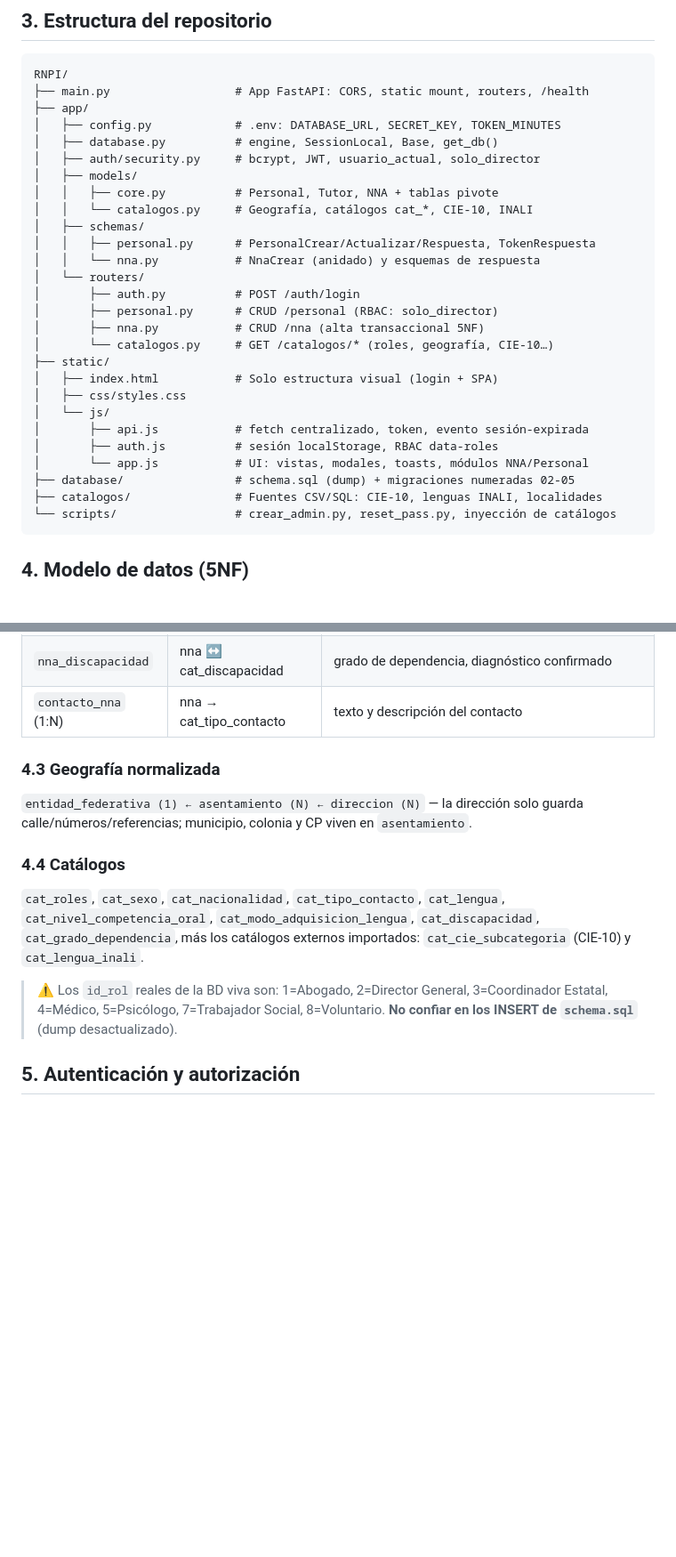
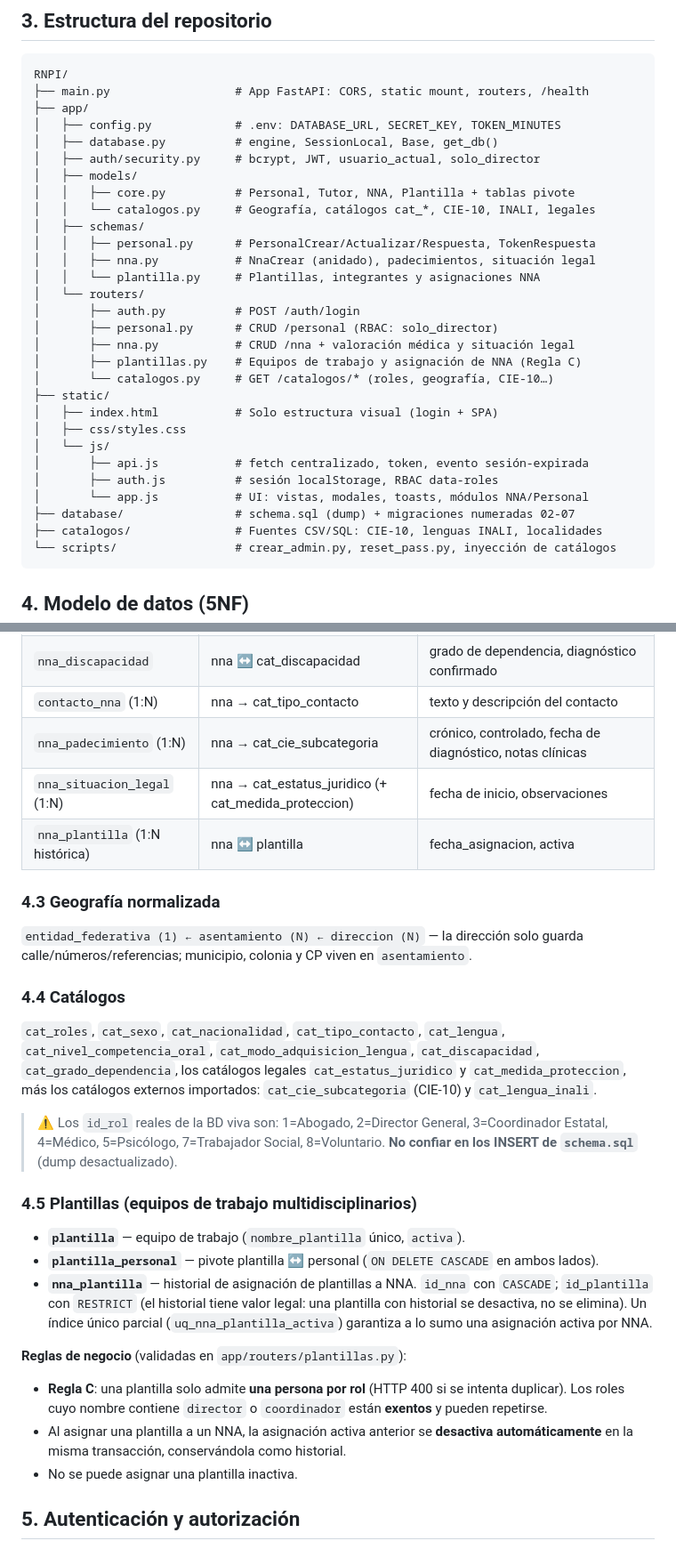
Before and after one commit to Roony-6/RNPI, a Markdown page: docs/ARQUITECTURA.md, 2 parts joined by grey strips. Shown at 89% size. Rendered like a GitHub page; blank space fills up the shorter version.

````diff
--- a/docs/ARQUITECTURA.md
+++ b/docs/ARQUITECTURA.md
@@ -51,15 +51,17 @@ RNPI/
 │   ├── database.py          # engine, SessionLocal, Base, get_db()
 │   ├── auth/security.py     # bcrypt, JWT, usuario_actual, solo_director
 │   ├── models/
-│   │   ├── core.py          # Personal, Tutor, NNA + tablas pivote
-│   │   └── catalogos.py     # Geografía, catálogos cat_*, CIE-10, INALI
+│   │   ├── core.py          # Personal, Tutor, NNA, Plantilla + tablas pivote
+│   │   └── catalogos.py     # Geografía, catálogos cat_*, CIE-10, INALI, legales
 │   ├── schemas/
 │   │   ├── personal.py      # PersonalCrear/Actualizar/Respuesta, TokenRespuesta
-│   │   └── nna.py           # NnaCrear (anidado) y esquemas de respuesta
+│   │   ├── nna.py           # NnaCrear (anidado), padecimientos, situación legal
+│   │   └── plantilla.py     # Plantillas, integrantes y asignaciones NNA
 │   └── routers/
 │       ├── auth.py          # POST /auth/login
 │       ├── personal.py      # CRUD /personal (RBAC: solo_director)
-│       ├── nna.py           # CRUD /nna (alta transaccional 5NF)
+│       ├── nna.py           # CRUD /nna + valoración médica y situación legal
+│       ├── plantillas.py    # Equipos de trabajo y asignación de NNA (Regla C)
 │       └── catalogos.py     # GET /catalogos/* (roles, geografía, CIE-10…)
 ├── static/
 │   ├── index.html           # Solo estructura visual (login + SPA)
@@ -68,7 +70,7 @@ RNPI/
 │       ├── api.js           # fetch centralizado, token, evento sesión-expirada
 │       ├── auth.js          # sesión localStorage, RBAC data-roles
 │       └── app.js           # UI: vistas, modales, toasts, módulos NNA/Personal
-├── database/                # schema.sql (dump) + migraciones numeradas 02-05
+├── database/                # schema.sql (dump) + migraciones numeradas 02-07
 ├── catalogos/               # Fuentes CSV/SQL: CIE-10, lenguas INALI, localidades
 └── scripts/                 # crear_admin.py, reset_pass.py, inyección de catálogos
 ```
@@ -90,6 +92,9 @@ RNPI/
 | `lenguaje_nna` | nna ↔ cat_lengua | nivel de competencia oral, modo de adquisición, preferente, autodenominación |
 | `nna_discapacidad` | nna ↔ cat_discapacidad | grado de dependencia, diagnóstico confirmado |
 | `contacto_nna` (1:N) | nna → cat_tipo_contacto | texto y descripción del contacto |
+| `nna_padecimiento` (1:N) | nna → cat_cie_subcategoria | crónico, controlado, fecha de diagnóstico, notas clínicas |
+| `nna_situacion_legal` (1:N) | nna → cat_estatus_juridico (+ cat_medida_proteccion) | fecha de inicio, observaciones |
+| `nna_plantilla` (1:N histórica) | nna ↔ plantilla | fecha_asignacion, activa |
 
 ### 4.3 Geografía normalizada
 
@@ -97,9 +102,21 @@ RNPI/
 
 ### 4.4 Catálogos
 
-`cat_roles`, `cat_sexo`, `cat_nacionalidad`, `cat_tipo_contacto`, `cat_lengua`, `cat_nivel_competencia_oral`, `cat_modo_adquisicion_lengua`, `cat_discapacidad`, `cat_grado_dependencia`, más los catálogos externos importados: `cat_cie_subcategoria` (CIE-10) y `cat_lengua_inali`.
+`cat_roles`, `cat_sexo`, `cat_nacionalidad`, `cat_tipo_contacto`, `cat_lengua`, `cat_nivel_competencia_oral`, `cat_modo_adquisicion_lengua`, `cat_discapacidad`, `cat_grado_dependencia`, los catálogos legales `cat_estatus_juridico` y `cat_medida_proteccion`, más los catálogos externos importados: `cat_cie_subcategoria` (CIE-10) y `cat_lengua_inali`.
 
 > ⚠️ Los `id_rol` reales de la BD viva son: 1=Abogado, 2=Director General, 3=Coordinador Estatal, 4=Médico, 5=Psicólogo, 7=Trabajador Social, 8=Voluntario. **No confiar en los INSERT de `schema.sql`** (dump desactualizado).
+
+### 4.5 Plantillas (equipos de trabajo multidisciplinarios)
+
+- **`plantilla`** — equipo de trabajo (`nombre_plantilla` único, `activa`).
+- **`plantilla_personal`** — pivote plantilla ↔ personal (`ON DELETE CASCADE` en ambos lados).
+- **`nna_plantilla`** — historial de asignación de plantillas a NNA. `id_nna` con `CASCADE`; `id_plantilla` con `RESTRICT` (el historial tiene valor legal: una plantilla con historial se desactiva, no se elimina). Un índice único parcial (`uq_nna_plantilla_activa`) garantiza a lo sumo una asignación activa por NNA.
+
+**Reglas de negocio** (validadas en `app/routers/plantillas.py`):
+
+- **Regla C**: una plantilla solo admite **una persona por rol** (HTTP 400 si se intenta duplicar). Los roles cuyo nombre contiene `director` o `coordinador` están **exentos** y pueden repetirse.
+- Al asignar una plantilla a un NNA, la asignación activa anterior se **desactiva automáticamente** en la misma transacción, conservándola como historial.
+- No se puede asignar una plantilla inactiva.
 
 ## 5. Autenticación y autorización
 
````
Also changed, not shown: other parts of docs/ARQUITECTURA.md (+13 -4 lines), README.md (+6 -1 lines), docs/ESTADO.md (+13 -10 lines).
